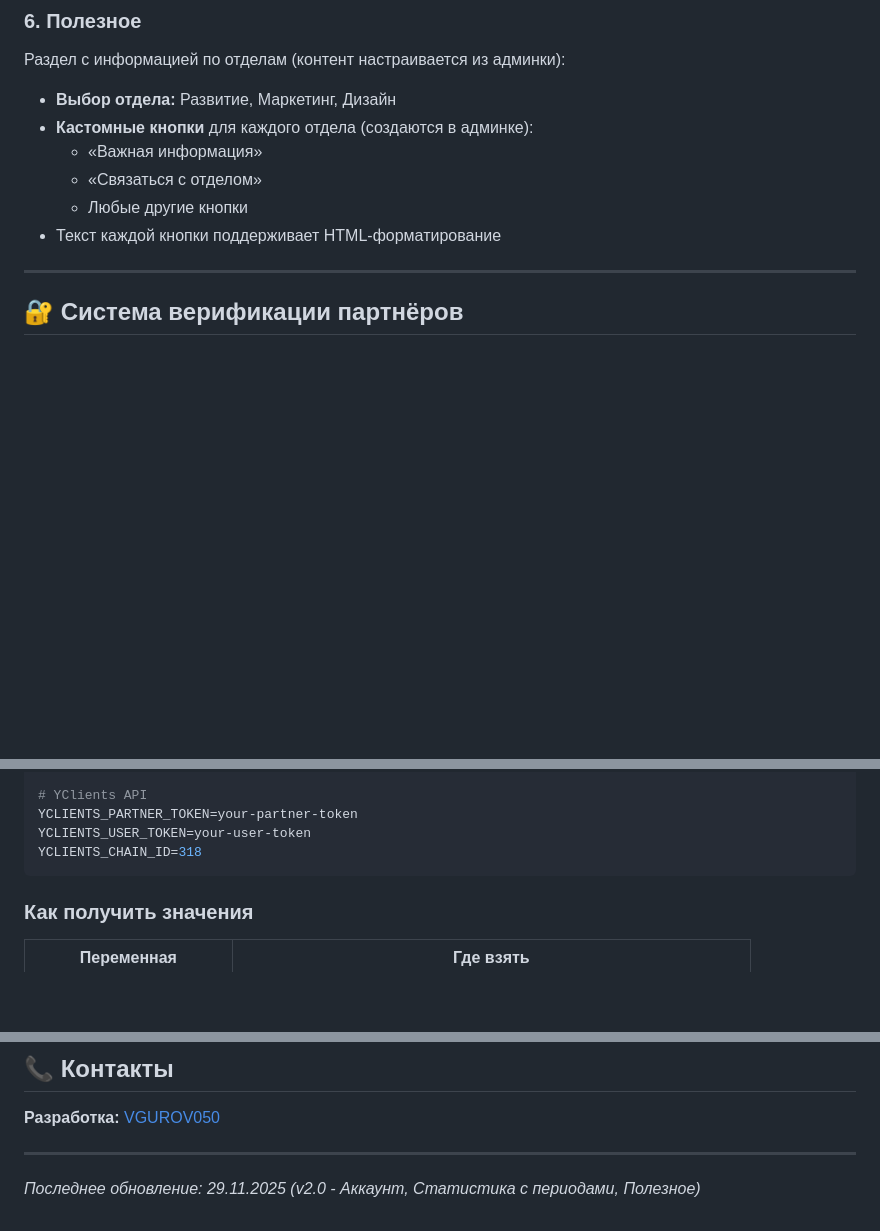
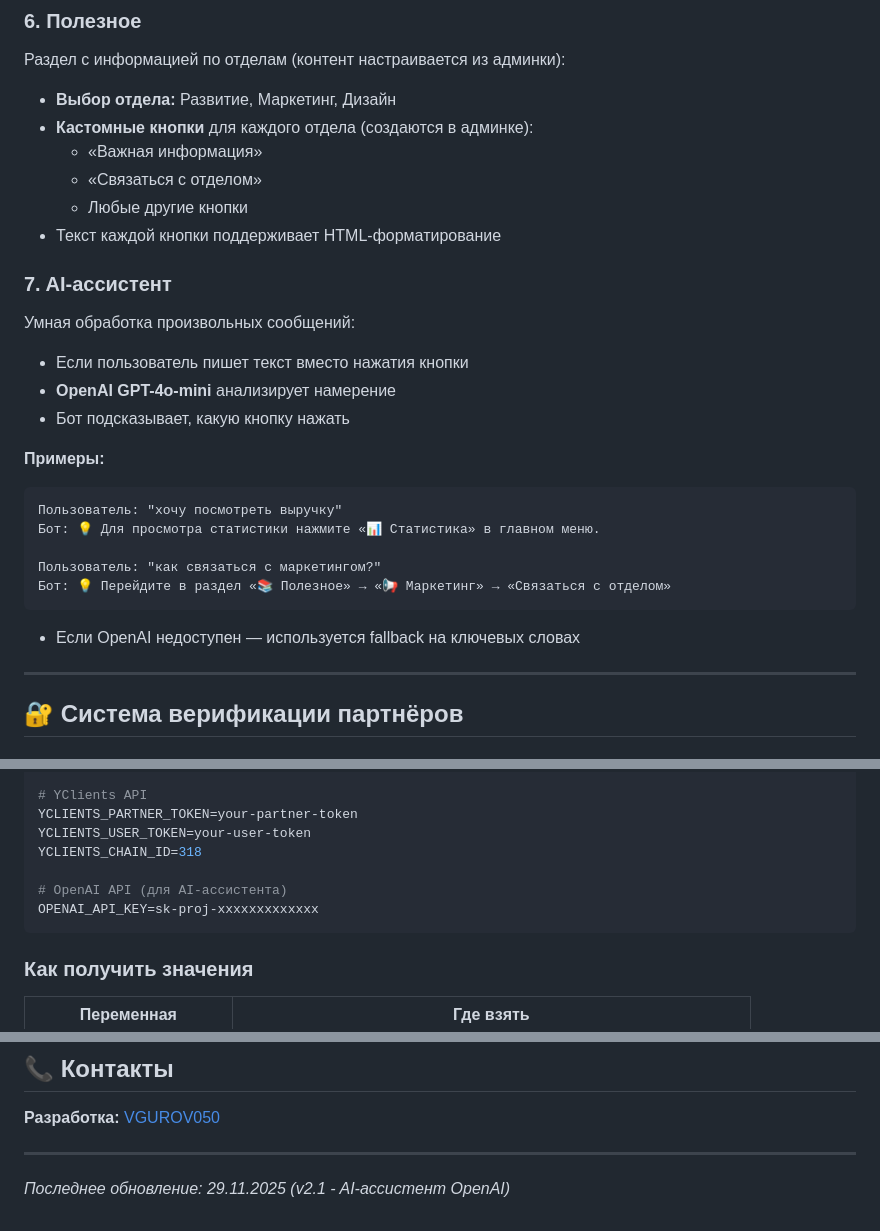
Before and after one commit to VGUROV050/borodach-franchise-bot, a Markdown page: README.md, 3 parts joined by grey strips. Drawn GitHub-style; blank space fills up the shorter version.

Commit message:
docs: add AI assistant documentation
- Add AI assistant section with examples
- Add OPENAI_API_KEY to env variables
- Add ai_assistant.py to project structure
- Add OpenAI to tech stack

````diff
--- a/README.md
+++ b/README.md
@@ -135,6 +135,25 @@ Telegram-бот для франчайзи сети барбершопов BORODA
   - «Связаться с отделом»
   - Любые другие кнопки
 - Текст каждой кнопки поддерживает HTML-форматирование
+
+### 7. AI-ассистент
+
+Умная обработка произвольных сообщений:
+
+- Если пользователь пишет текст вместо нажатия кнопки
+- **OpenAI GPT-4o-mini** анализирует намерение
+- Бот подсказывает, какую кнопку нажать
+
+**Примеры:**
+```
+Пользователь: "хочу посмотреть выручку"
+Бот: 💡 Для просмотра статистики нажмите «📊 Статистика» в главном меню.
+
+Пользователь: "как связаться с маркетингом?"
+Бот: 💡 Перейдите в раздел «📚 Полезное» → «📢 Маркетинг» → «Связаться с отделом»
+```
+
+- Если OpenAI недоступен — используется fallback на ключевых словах
 
 ---
 
@@ -487,6 +507,9 @@ ADMIN_PASSWORD=your-secure-password
 YCLIENTS_PARTNER_TOKEN=your-partner-token
 YCLIENTS_USER_TOKEN=your-user-token
 YCLIENTS_CHAIN_ID=318
+
+# OpenAI API (для AI-ассистента)
+OPENAI_API_KEY=sk-proj-xxxxxxxxxxxxx
 ```
 
 ### Как получить значения
@@ -798,4 +823,4 @@ tail -f logs/bot.log
 
 ---
 
-*Последнее обновление: 29.11.2025 (v2.0 - Аккаунт, Статистика с периодами, Полезное)*
+*Последнее обновление: 29.11.2025 (v2.1 - AI-ассистент OpenAI)*
````
Also changed, not shown: other parts of README.md (+3 -0 lines).
